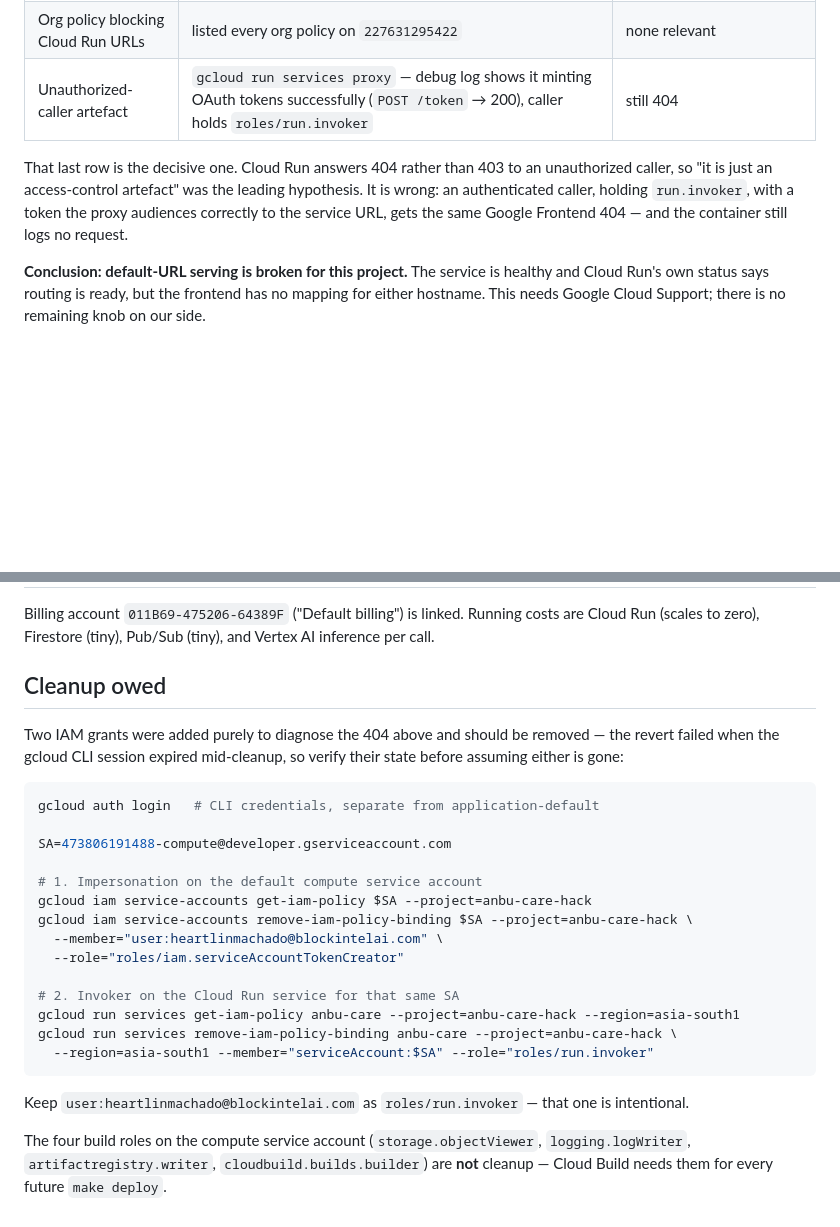
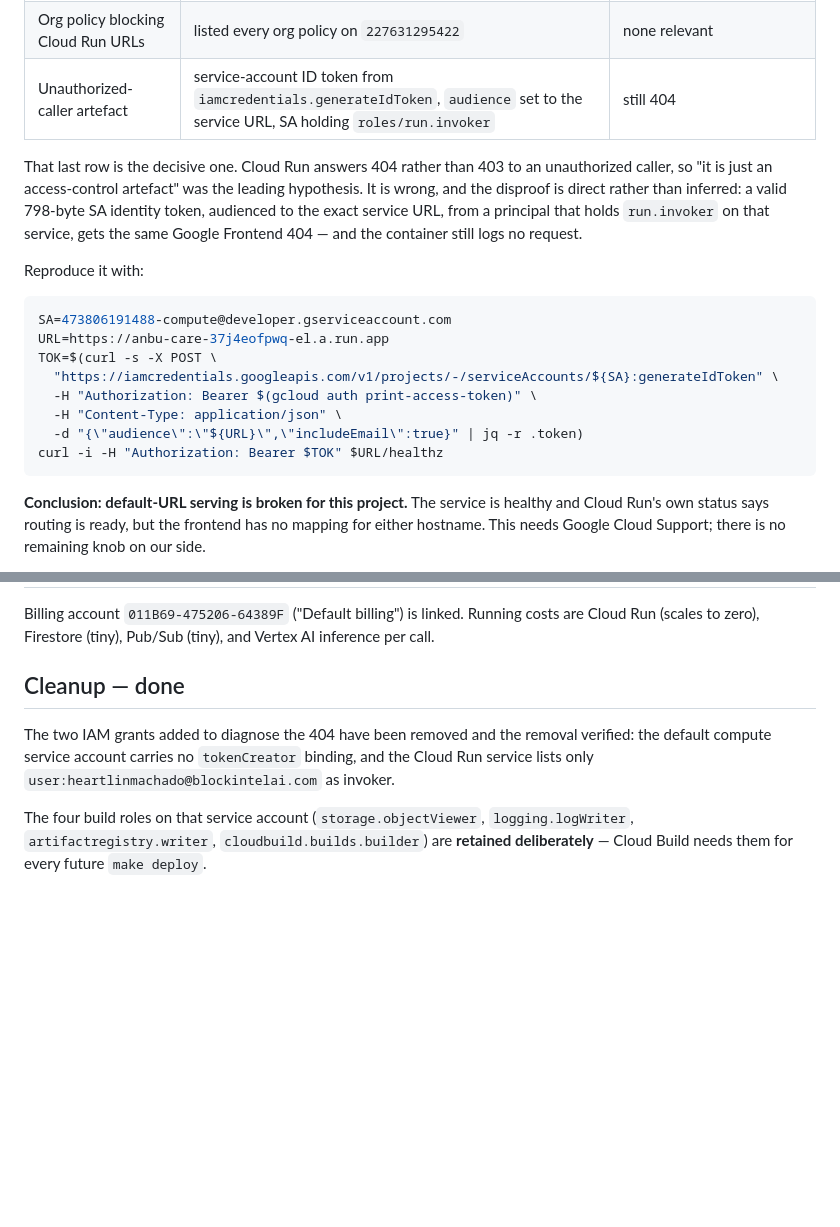
Before and after one commit to 4KInc/anbu-care, a Markdown page: infra/DEPLOYED.md, 2 parts joined by grey strips. Drawn GitHub-style; blank space fills up the shorter version.

Commit message:
Prove the Cloud Run 404 directly, and finish the diagnostic cleanup
A valid SA identity token audienced to the exact service URL, from a principal
holding run.invoker, still gets a Google Frontend 404 with no request reaching
the container. The auth hypothesis is now disproved by direct evidence rather
than inferred from the proxy's behaviour, and the doc carries a one-command
reproduction for the support ticket.

Both diagnostic IAM grants removed and the removal verified. Build roles kept.

Co-Authored-By: Claude Opus 5 (1M context) <noreply@anthropic.com>

````diff
--- a/infra/DEPLOYED.md
+++ b/infra/DEPLOYED.md
@@ -51,13 +51,27 @@ What was ruled out:
 | Ingress restriction | `run.googleapis.com/ingress=all`, `run.allowedIngress` = ALLOW | not it |
 | VPC Service Controls | no perimeter found | not it |
 | Org policy blocking Cloud Run URLs | listed every org policy on `227631295422` | none relevant |
-| Unauthorized-caller artefact | `gcloud run services proxy` — debug log shows it minting OAuth tokens successfully (`POST /token` → 200), caller holds `roles/run.invoker` | still 404 |
+| Unauthorized-caller artefact | service-account ID token from `iamcredentials.generateIdToken`, `audience` set to the service URL, SA holding `roles/run.invoker` | still 404 |
 
 That last row is the decisive one. Cloud Run answers 404 rather than 403 to an
 unauthorized caller, so "it is just an access-control artefact" was the leading
-hypothesis. It is wrong: an authenticated caller, holding `run.invoker`, with a
-token the proxy audiences correctly to the service URL, gets the same Google
+hypothesis. It is wrong, and the disproof is direct rather than inferred: a
+valid 798-byte SA identity token, audienced to the exact service URL, from a
+principal that holds `run.invoker` on that service, gets the same Google
 Frontend 404 — and the container still logs no request.
+
+Reproduce it with:
+
+```bash
+SA=473806191488-compute@developer.gserviceaccount.com
+URL=https://anbu-care-37j4eofpwq-el.a.run.app
+TOK=$(curl -s -X POST \
+  "https://iamcredentials.googleapis.com/v1/projects/-/serviceAccounts/${SA}:generateIdToken" \
+  -H "Authorization: Bearer $(gcloud auth print-access-token)" \
+  -H "Content-Type: application/json" \
+  -d "{\"audience\":\"${URL}\",\"includeEmail\":true}" | jq -r .token)
+curl -i -H "Authorization: Bearer $TOK" $URL/healthz
+```
 
 **Conclusion: default-URL serving is broken for this project.** The service is
 healthy and Cloud Run's own status says routing is ready, but the frontend has
@@ -108,33 +122,14 @@ Billing account `011B69-475206-64389F` ("Default billing") is linked. Running
 costs are Cloud Run (scales to zero), Firestore (tiny), Pub/Sub (tiny), and
 Vertex AI inference per call.
 
-## Cleanup owed
+## Cleanup — done
 
-Two IAM grants were added purely to diagnose the 404 above and should be removed
-— the revert failed when the gcloud CLI session expired mid-cleanup, so verify
-their state before assuming either is gone:
+The two IAM grants added to diagnose the 404 have been removed and the removal
+verified: the default compute service account carries no `tokenCreator` binding,
+and the Cloud Run service lists only `user:heartlinmachado@blockintelai.com` as
+invoker.
 
-```bash
-gcloud auth login   # CLI credentials, separate from application-default
-
-SA=473806191488-compute@developer.gserviceaccount.com
-
-# 1. Impersonation on the default compute service account
-gcloud iam service-accounts get-iam-policy $SA --project=anbu-care-hack
-gcloud iam service-accounts remove-iam-policy-binding $SA --project=anbu-care-hack \
-  --member="user:heartlinmachado@blockintelai.com" \
-  --role="roles/iam.serviceAccountTokenCreator"
-
-# 2. Invoker on the Cloud Run service for that same SA
-gcloud run services get-iam-policy anbu-care --project=anbu-care-hack --region=asia-south1
-gcloud run services remove-iam-policy-binding anbu-care --project=anbu-care-hack \
-  --region=asia-south1 --member="serviceAccount:$SA" --role="roles/run.invoker"
-```
-
-Keep `user:heartlinmachado@blockintelai.com` as `roles/run.invoker` — that one is
-intentional.
-
-The four build roles on the compute service account
-(`storage.objectViewer`, `logging.logWriter`, `artifactregistry.writer`,
-`cloudbuild.builds.builder`) are **not** cleanup — Cloud Build needs them for
-every future `make deploy`.
+The four build roles on that service account (`storage.objectViewer`,
+`logging.logWriter`, `artifactregistry.writer`, `cloudbuild.builds.builder`) are
+**retained deliberately** — Cloud Build needs them for every future
+`make deploy`.
````
